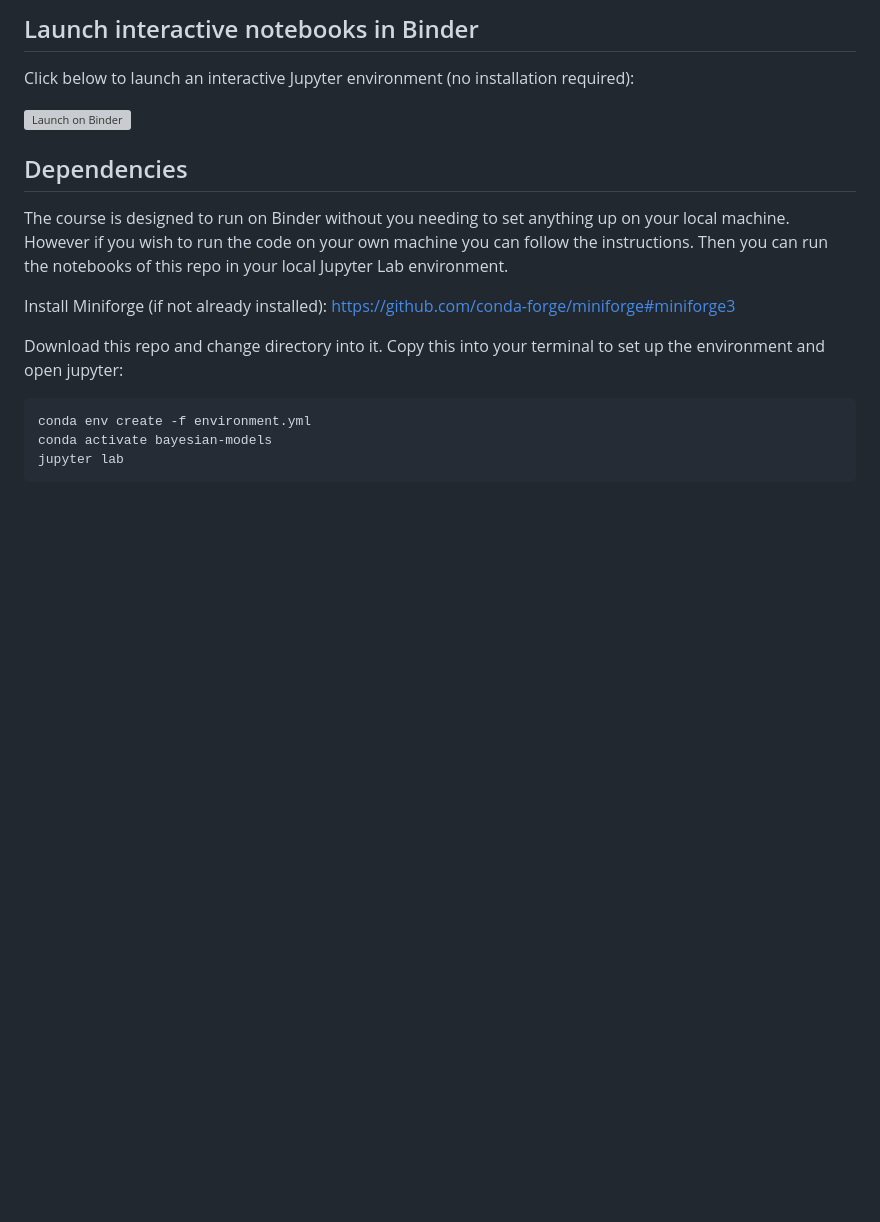
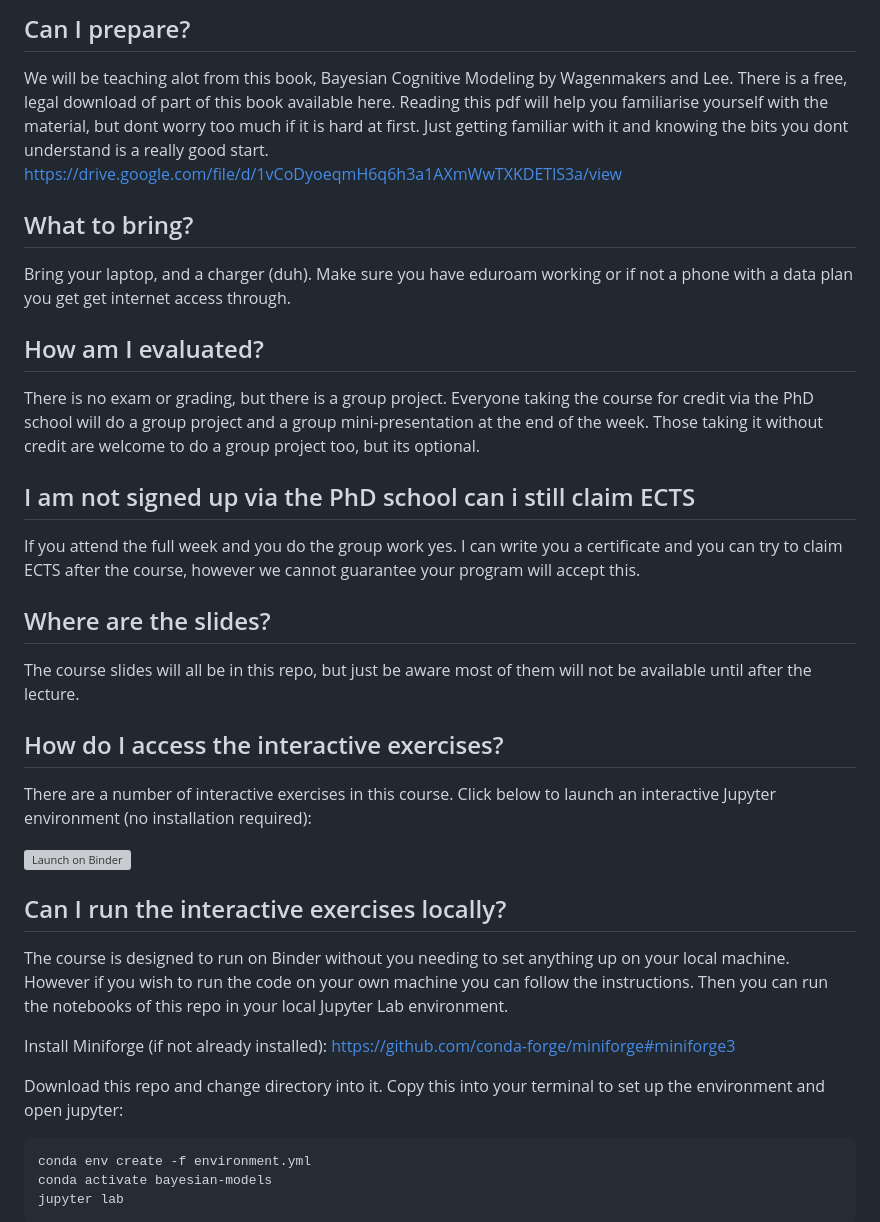
Before and after one commit to sigurdsfs/BayesianModelsPhdCourse, a Markdown page: README.md, the part around the change printed below. Rendered like a GitHub page; blank space fills up the shorter version; grey boxes are pictures that could not be loaded.

```diff
--- a/README.md
+++ b/README.md
@@ -21,12 +38,30 @@ Its generally 9am-4pm, finishing at 3pm on Friday
 
-## Launch interactive notebooks in Binder
+## Can I prepare?
+We will be teaching alot from this book, Bayesian Cognitive Modeling by Wagenmakers and Lee. There is a free, legal download of part of this book available here. Reading this pdf will help you familiarise yourself with the material, but dont worry too much if it is hard at first. Just getting familiar with it and knowing the bits you dont understand is a really good start. https://drive.google.com/file/d/1vCoDyoeqmH6q6h3a1AXmWwTXKDETlS3a/view
+
+## What to bring?
+Bring your laptop, and a charger (duh).
+Make sure you have eduroam working or if not a phone with a data plan you get get internet access through.
+
+## How am I evaluated?
+There is no exam or grading, but there is a group project.
+Everyone taking the course for credit via the PhD school will do a group project and a group mini-presentation at the end of the week.
+Those taking it without credit are welcome to do a group project too, but its optional.
+
+## I am not signed up via the PhD school can i still claim ECTS
+If you attend the full week and you do the group work yes. I can write you a certificate and you can try to claim ECTS after the course, however we cannot guarantee your program will accept this.
+
+## Where are the slides?
+The course slides will all be in this repo, but just be aware most of them will not be available until after the lecture.
+
+## How do I access the interactive exercises?
+There are a number of interactive exercises in this course.
 Click below to launch an interactive Jupyter environment (no installation required):
 
 [![Launch on Binder](https://mybinder.org/badge_logo.svg)](https://mybinder.org/v2/gh/ollie-hulme/BayesianModels/main?urlpath=lab)
 
-## Dependencies
+## Can I run the interactive exercises locally?
 The course is designed to run on Binder without you needing to set anything up on your local machine. However if you wish to run the code on your own machine you can follow the instructions. Then you can run the notebooks of this repo in your local Jupyter Lab environment.
-
 
 Install Miniforge (if not already installed):
 https://github.com/conda-forge/miniforge#miniforge3
```
Also changed, not shown: other parts of README.md (+33 -7 lines).
